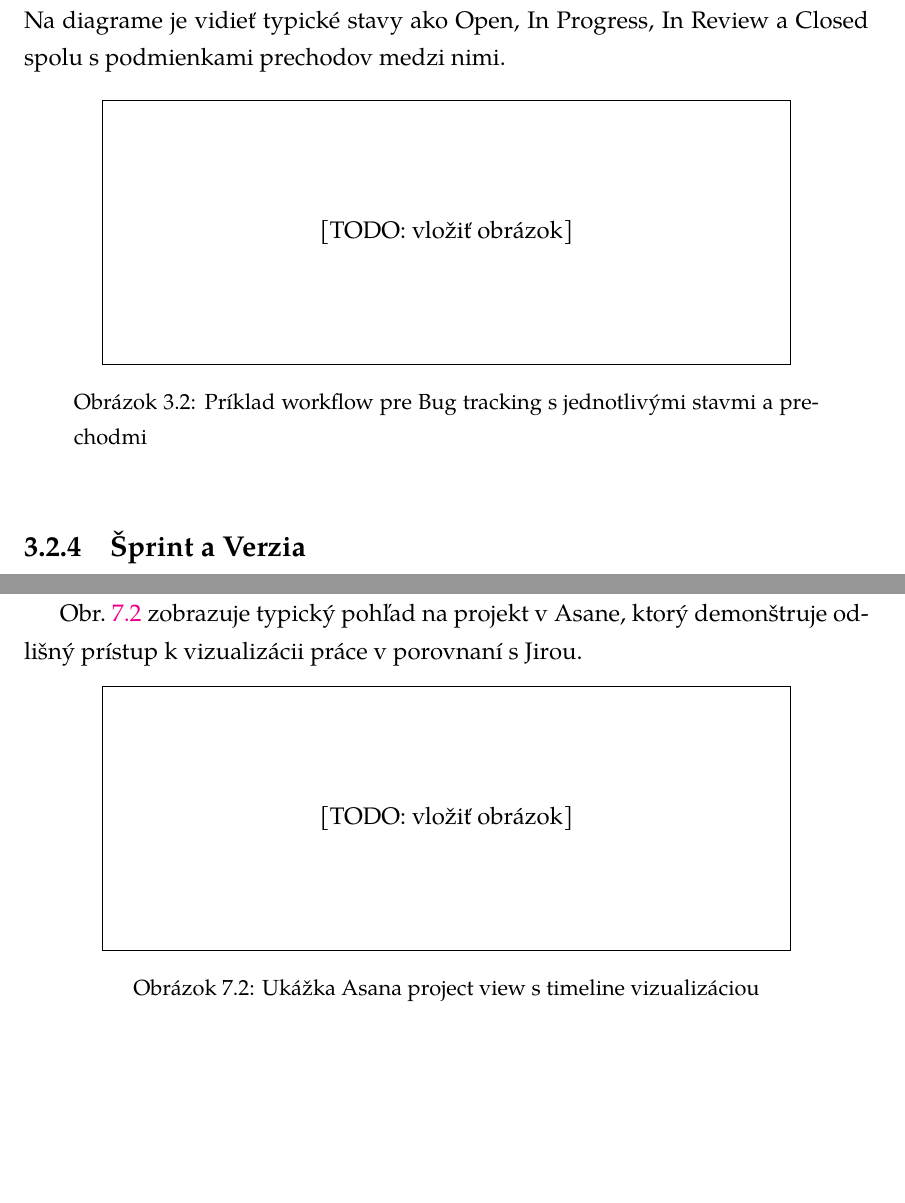
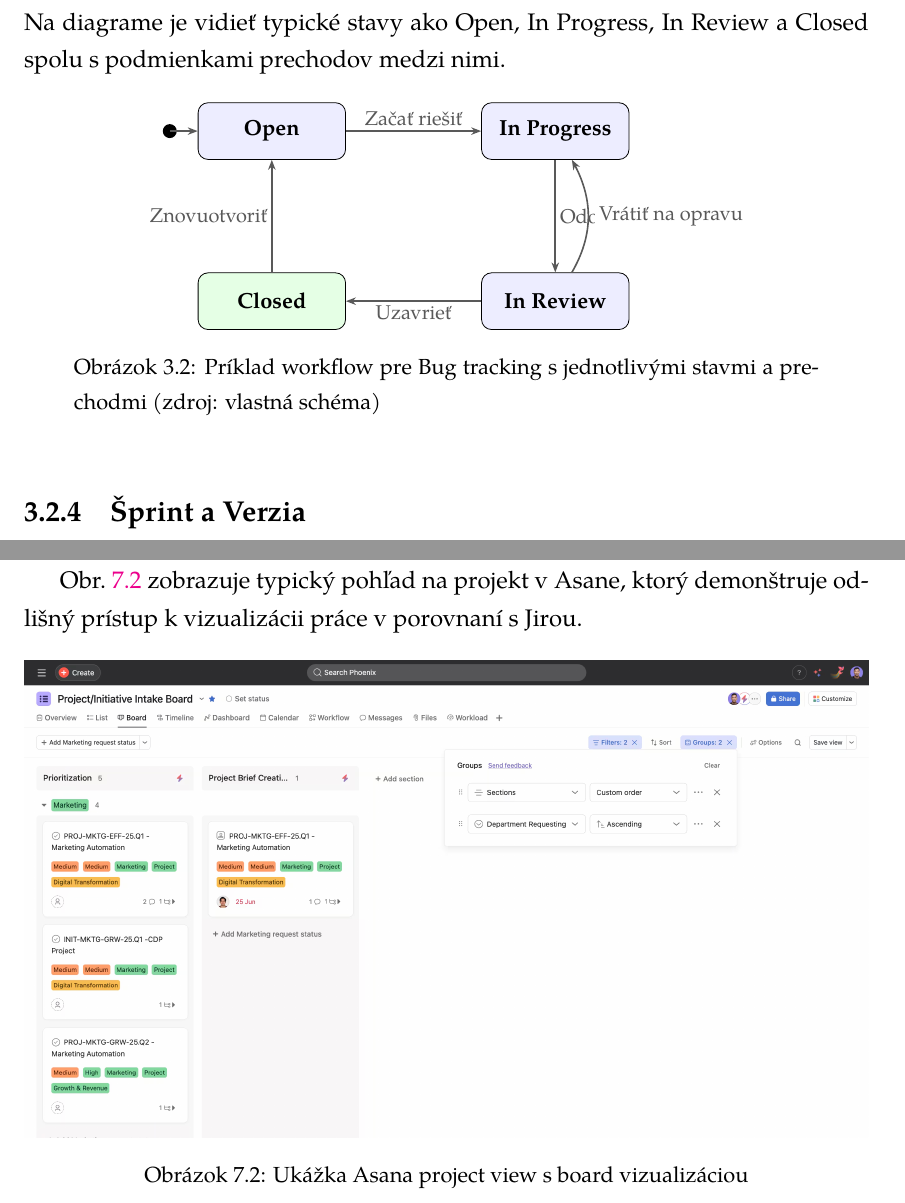
Before and after one commit to MichalJankura/IPS-JIRA, a LaTeX thesis (thesis.in.latex/thesis.tex, which reads thesis.in.latex/chapters/03-technicke-aspekty.tex, thesis.in.latex/chapters/07-porovnanie.tex): two parts of pages 17 and 40 of 46 before the commit and two parts of pages 17 and 41 of 48 after it, joined at a grey line, cut so that both start at the same text, the shorter picture padded with empty space. Compiled offline with XeLaTeX; a missing font is replaced by an installed copy or a similar font.

Commit message:
pridanie obrazkov

```diff
--- a/thesis.in.latex/chapters/03-technicke-aspekty.tex
+++ b/thesis.in.latex/chapters/03-technicke-aspekty.tex
@@ -120,11 +120,37 @@
 
 \begin{figure}[ht]
 \centering
-% TODO: vložiť obrázok -- stavový diagram pre Bug workflow: stavy Open -> In Progress
-% -> In Review -> Closed, s možnosťou Reopen z Closed do Open, s podmienkami
-% a post-functions na prechodoch. Zdroj: vlastný screenshot z Jira workflow editora.
-\fbox{\parbox{0.8\textwidth}{\centering\vspace{2cm}[TODO: vložiť obrázok]\vspace{2cm}}}
-\caption{Príklad workflow pre Bug tracking s~jednotlivými stavmi a~prechodmi}
+\begin{tikzpicture}[
+    state/.style={draw, rounded corners=5pt, minimum width=2.6cm, minimum height=1cm,
+        font=\small\bfseries, align=center, fill=blue!7},
+    arr/.style={-{Stealth[length=5pt]}, thick, black!65},
+    lbl/.style={font=\footnotesize, fill=white, inner sep=2pt},
+]
+
+% States in 2x2 grid
+\node[state]               (open)   at (0,0)    {Open};
+\node[state]               (inprog) at (5,0)    {In Progress};
+\node[state]               (review) at (5,-3)   {In Review};
+\node[state, fill=green!10](closed) at (0,-3)   {Closed};
+
+% Initial marker
+\fill[black] (-1.8,0) circle (3.5pt);
+\draw[arr] (-1.8,0) -- (open);
+
+% Forward flow (clockwise)
+\draw[arr] (open)   -- node[lbl, above] {Začať riešiť}         (inprog);
+\draw[arr] (inprog) -- node[lbl, right] {Odovzdať na review}   (review);
+\draw[arr] (review) -- node[lbl, below] {Uzavrieť}             (closed);
+
+% Reopen: Closed -> Open (left side, upward)
+\draw[arr] (closed) -- node[lbl, left] {Znovuotvoriť}          (open);
+
+% Return: In Review -> In Progress (right side, upward, curved)
+\draw[arr] (review) to[bend right=30]
+    node[lbl, right=3pt] {Vrátiť na opravu} (inprog);
+
+\end{tikzpicture}
+\caption{Príklad workflow pre Bug tracking s~jednotlivými stavmi a~prechodmi (zdroj: vlastná schéma)}
 \label{fig:workflow}
 \end{figure}
 
--- a/thesis.in.latex/chapters/07-porovnanie.tex
+++ b/thesis.in.latex/chapters/07-porovnanie.tex
@@ -50,11 +47,8 @@
 
 \begin{figure}[ht]
 \centering
-% TODO: vložiť obrázok -- screenshot Asana project view: list view alebo timeline
-% view, s úlohami, assignees, deadline, sekciami. Zdroj: vlastný screenshot
-% z app.asana.com alebo ilustratívny obrázok z dokumentácie.
-\fbox{\parbox{0.8\textwidth}{\centering\vspace{2cm}[TODO: vložiť obrázok]\vspace{2cm}}}
-\caption{Ukážka Asana project view s~timeline vizualizáciou}
+\includegraphics[width=\textwidth]{figures/assana-ui.png}
+\caption{Ukážka Asana project view s~board vizualizáciou}
 \label{fig:asana-ui}
 \end{figure}
 
--- a/thesis.in.latex/thesis.tex
+++ b/thesis.in.latex/thesis.tex
@@ -23,7 +23,7 @@
 % Additional packages
 % \usepackage{algorithm}
 \usepackage{tikz}
-\usetikzlibrary{shapes.geometric}
+\usetikzlibrary{shapes.geometric, arrows.meta, bending}
 
 \addbibresource{bibliography.bib}   % Location of file with bibliography resources
 \input{acronyms}                    % Load acronyms
```
Also changed, not shown: thesis.in.latex/chapters/04-vyuzitie.tex (+7 -28 lines), thesis.in.latex/chapters/06-vyhody-nevyhody.tex (+1 -5 lines), thesis.in.latex/metadata.tex (+6 -6 lines), thesis.in.latex/figures/assana-ui.png (added), thesis.in.latex/figures/backlog.png (added), thesis.in.latex/figures/burndown.png (added), thesis.in.latex/figures/dashboard.png (added), thesis.in.latex/figures/issue-detail.png (added), thesis.in.latex/figures/kanban1.png (added), thesis.in.latex/figures/kanban2.png (added), thesis.in.latex/figures/marketplace.png (added), thesis.in.latex/figures/pricing.png (added), thesis.in.latex/figures/scrum-board.png (added), thesis.in.latex/figures/sprint-planning.png (added), 3 more files.
